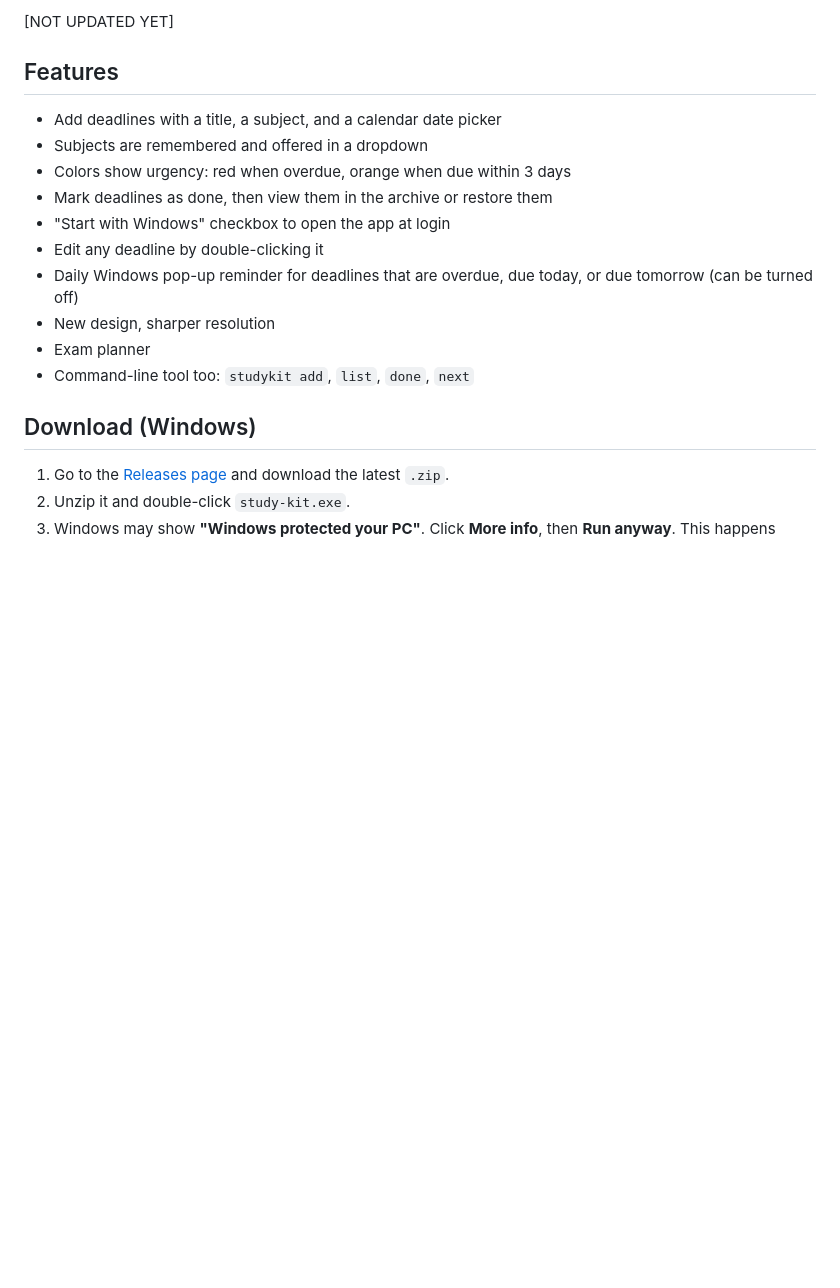
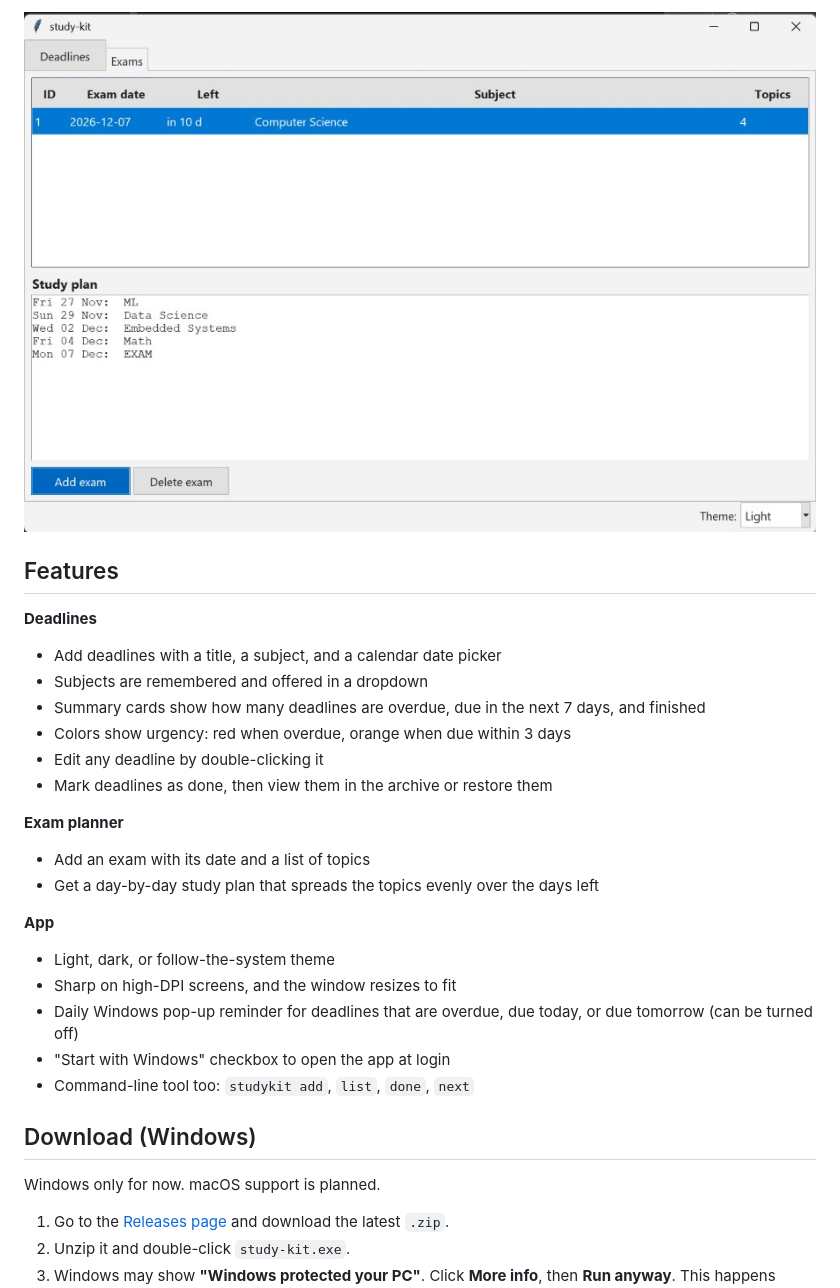
Before and after one commit to Plagudoktor0/study-kit, a Markdown page: README.md, the part around one of its changes. GitHub-like rendering; pictures changed too: docs/screenshot-3.jpg; blank space fills up the shorter version.

```diff
--- a/README.md
+++ b/README.md
@@ -10,20 +10,33 @@ A small Windows app for tracking study deadlines. It opens as a simple window, s
 
-[NOT UPDATED YET]
+![Exam study plan, light theme](docs/screenshot-3.jpg)
 
 ## Features
 
+**Deadlines**
+
 - Add deadlines with a title, a subject, and a calendar date picker
 - Subjects are remembered and offered in a dropdown
+- Summary cards show how many deadlines are overdue, due in the next 7 days, and finished
 - Colors show urgency: red when overdue, orange when due within 3 days
+- Edit any deadline by double-clicking it
 - Mark deadlines as done, then view them in the archive or restore them
+
+**Exam planner**
+
+- Add an exam with its date and a list of topics
+- Get a day-by-day study plan that spreads the topics evenly over the days left
+
+**App**
+
+- Light, dark, or follow-the-system theme
+- Sharp on high-DPI screens, and the window resizes to fit
+- Daily Windows pop-up reminder for deadlines that are overdue, due today, or due tomorrow (can be turned off)
 - "Start with Windows" checkbox to open the app at login
-- Edit any deadline by double-clicking it
-- Daily Windows pop-up reminder for deadlines that are overdue, due today, or due tomorrow (can be turned off)
-- New design, sharper resolution
-- Exam planner
 - Command-line tool too: `studykit add`, `list`, `done`, `next`
 
 ## Download (Windows)
+
+Windows only for now. macOS support is planned.
 
 1. Go to the [Releases page](https://github.com/Plagudoktor0/study-kit/releases) and download the latest `.zip`.
 2. Unzip it and double-click `study-kit.exe`.
```
Also changed, not shown: other parts of README.md (+29 -7 lines), docs/screenshot-1.jpg, docs/screenshot-2.jpg, docs/screenshot-4.jpg (added), 1 other file.
